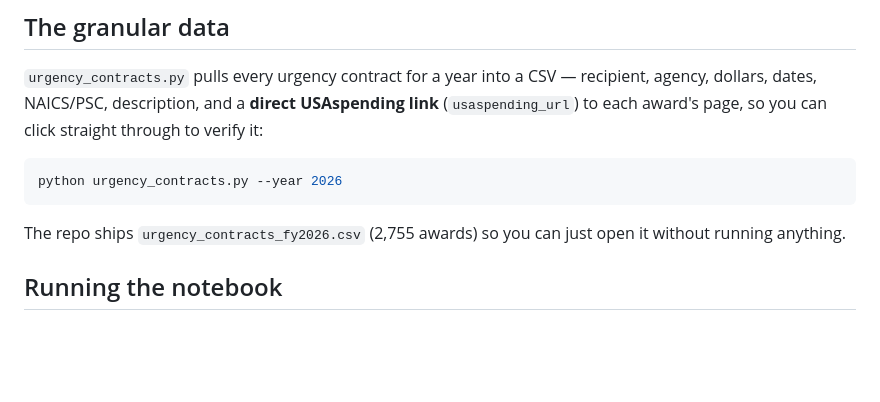
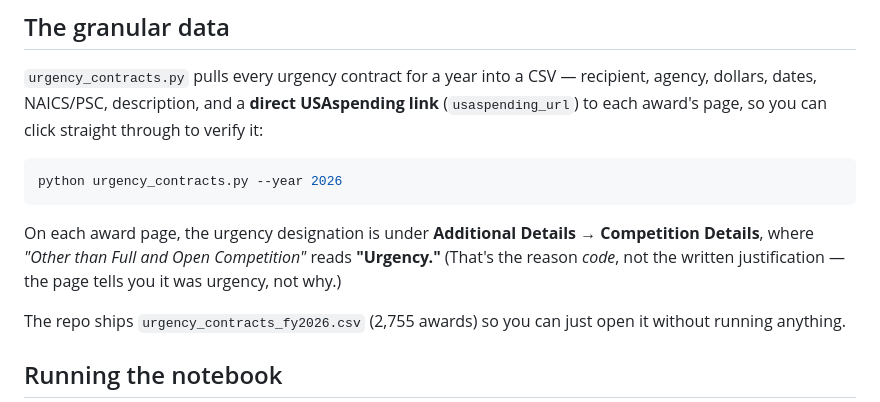
Before and after one commit to abigailhaddad/urgency-tracker, a Markdown page: README.md, the part around the change. Rendered like a GitHub page; blank space fills up the shorter version.

Commit message:
README: note urgency shows under Additional Details → Competition Details
Co-Authored-By: Claude Opus 4.8 (1M context) <noreply@anthropic.com>

````diff
--- a/README.md
+++ b/README.md
@@ -19,6 +19,8 @@ There's a COVID-era spike (FY2021 about $41B), then a few quiet years (about $3
 ```bash
 python urgency_contracts.py --year 2026
 ```
+
+On each award page, the urgency designation is under **Additional Details → Competition Details**, where *"Other than Full and Open Competition"* reads **"Urgency."** (That's the reason *code*, not the written justification — the page tells you it was urgency, not why.)
 
 The repo ships `urgency_contracts_fy2026.csv` (2,755 awards) so you can just open it without running anything.
 
````
